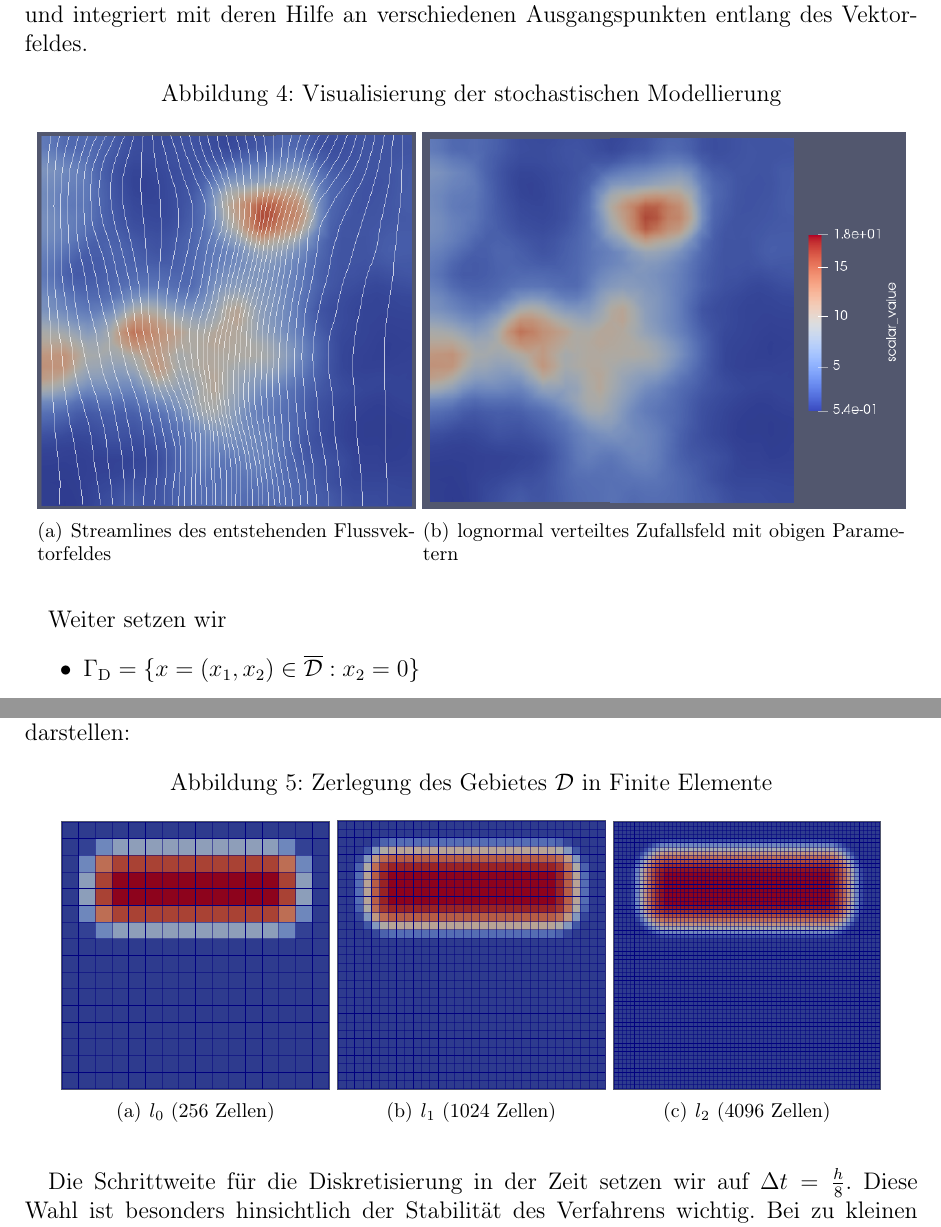
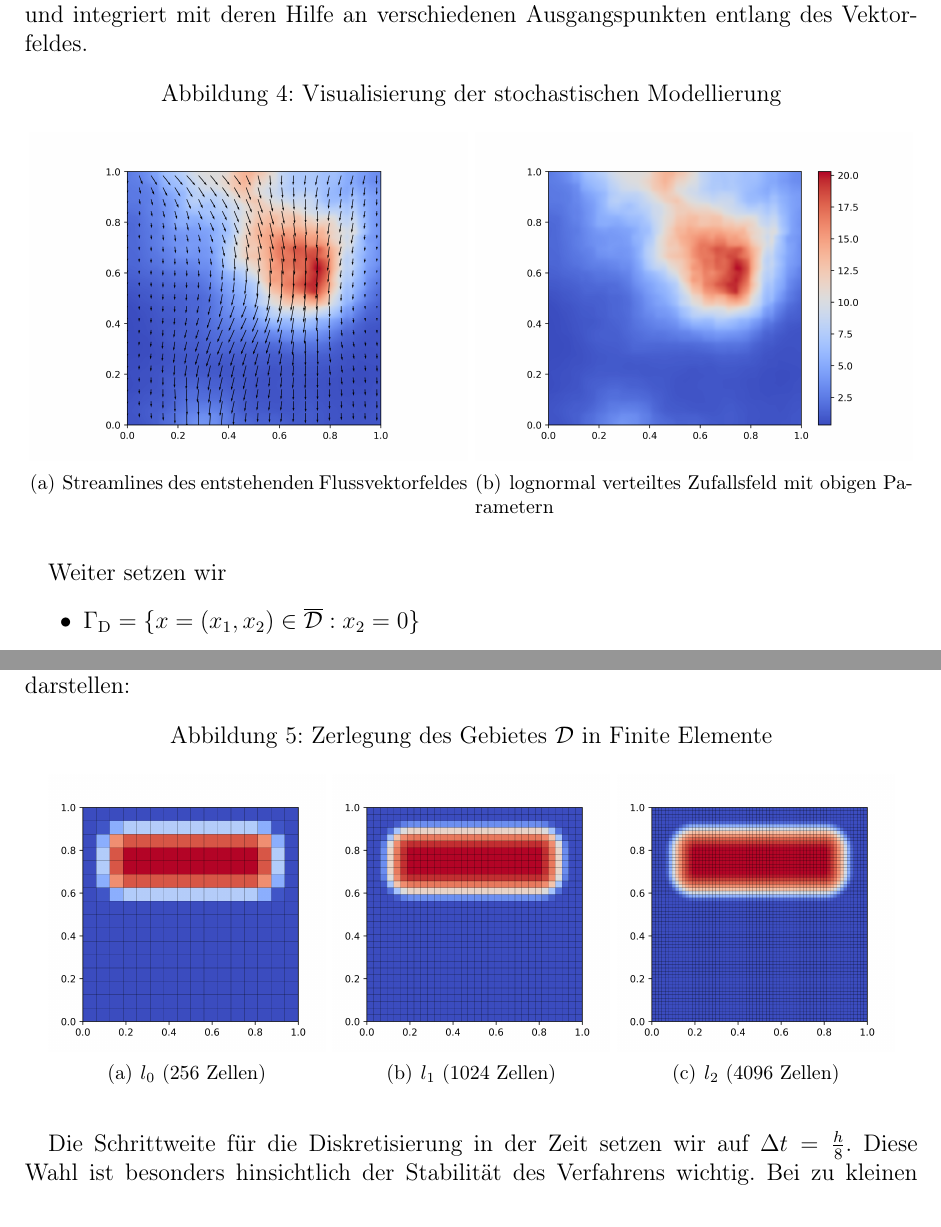
Before and after one commit to udicr/BachelorThesisMLMC, a LaTeX document (bachelorarbeit.tex, which reads Experiment.tex): two parts of pages 51 and 52 of 65, joined at a grey line, cut so that both start at the same text. Compiled offline with pdfLaTeX.

Commit message:
python plots

```diff
--- a/Experiment.tex
+++ b/Experiment.tex
@@ -44,8 +44,8 @@ Wir können auch den das lognormal verteilte Zufallsfeld und das daraus resultie
 \begin{figure}[H]
 	\centering
 	\captionabove{Visualisierung der stochastischen Modellierung}
-	\subfigure[Streamlines des entstehenden Flussvektorfeldes]{\includegraphics[width=0.423\textwidth]{flussvektorfeld.png}}
-	\subfigure[lognormal verteiltes Zufallsfeld mit obigen Parametern]{\includegraphics[width=0.54\textwidth]{perm.png}}
+	\subfigure[Streamlines des entstehenden Flussvektorfeldes]{\includegraphics[width=0.49\textwidth]{plots/permquiv.png}}
+	\subfigure[lognormal verteiltes Zufallsfeld mit obigen Parametern]{\includegraphics[width=0.49\textwidth]{plots/perm.png}}
 
 \end{figure}
 
@@ -68,9 +68,9 @@ In M++ entspricht Level $ l_0 $ bei der gewählten Diskretisierung 'UnitSquare'
 \begin{figure}[H]
 	\centering
 	\captionabove{Zerlegung des Gebietes $ \mathcal{D} $ in Finite Elemente}
-	\subfigure[$l_0$ (256 Zellen)]{\includegraphics[width=0.3\textwidth]{zerlegung4.png}}
-	\subfigure[$l_1$ (1024 Zellen)]{\includegraphics[width=0.3\textwidth]{zerlegung5.png}}
-	\subfigure[$l_2$ (4096 Zellen)]{\includegraphics[width=0.3\textwidth]{zerlegung6.png}}
+	\subfigure[$l_0$ (256 Zellen)]{\includegraphics[width=0.31\textwidth]{plots/mesh4.png}}
+	\subfigure[$l_1$ (1024 Zellen)]{\includegraphics[width=0.31\textwidth]{plots/mesh5.png}}
+	\subfigure[$l_2$ (4096 Zellen)]{\includegraphics[width=0.31\textwidth]{plots/mesh6.png}}
 \end{figure}
 Die Schrittweite für die Diskretisierung in der Zeit setzen wir auf $ \Delta t = \frac{h}{8} $. Diese Wahl ist besonders hinsichtlich der Stabilität des Verfahrens wichtig. Bei zu kleinen Zeitschrittweiten treten Oszillationen in der Lösung auf. Obige Wahl hat sich für unser Problem als hinreichend erwiesen.
 Entsprechend unserer Fragestellung können wir nun das betrachtete Zielfunktional formulieren:
```
Also changed, not shown: bachelorarbeit.pdf, plots/anfangsbedingung.png (added), plots/mesh4.png (added), plots/mesh5.png (added), plots/mesh6.png (added), plots/mesh7.png (added), plots/perm.png (added), plots/permquiv.png (added), plots/plot7.png (added), Experiment.tex (2 more changed lines).
